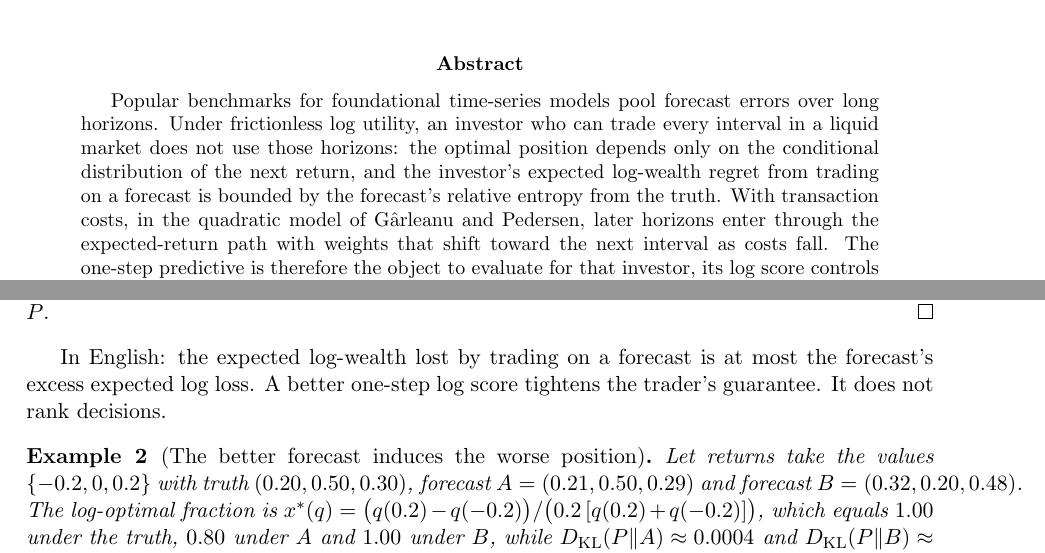
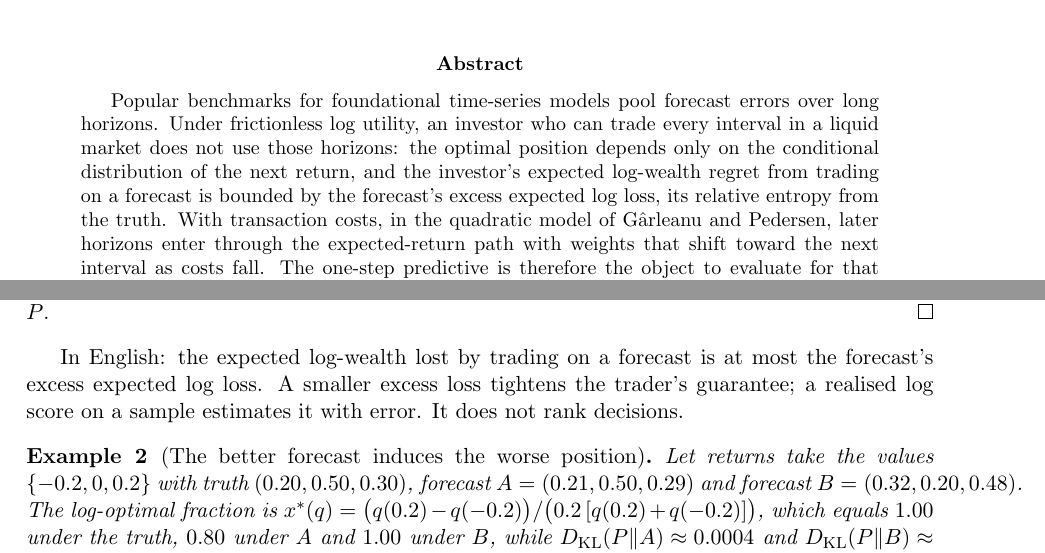
Before and after one commit to microprediction/foundationalprediction, a LaTeX paper (papers/horizon-note/horizon-note.tex): two parts of pages 1 and 5 of 8, joined at a grey line, cut so that both start at the same text. Compiled offline with pdfLaTeX.

Commit message:
Horizon note: the oracle's information distinguished from a model's inputs; the bound stated in excess expected log loss throughout

```diff
--- a/papers/horizon-note/horizon-note.tex
+++ b/papers/horizon-note/horizon-note.tex
@@ -25,7 +25,7 @@
 \maketitle
 
 \begin{abstract}
-Popular benchmarks for foundational time-series models pool forecast errors over long horizons. Under frictionless log utility, an investor who can trade every interval in a liquid market does not use those horizons: the optimal position depends only on the conditional distribution of the next return, and the investor's expected log-wealth regret from trading on a forecast is bounded by the forecast's relative entropy from the truth. With transaction costs, in the quadratic model of G\^arleanu and Pedersen, later horizons enter through the expected-return path with weights that shift toward the next interval as costs fall. The one-step predictive is therefore the object to evaluate for that investor, its log score controls the investor's regret without ranking imperfect forecasts' decisions, and a score pooled over horizons does not establish superiority for that decision. Two examples mark the limits: a model better at one step can be worse at twelve while iterating its own dynamics, and a forecast closer to the truth in relative entropy can induce the worse position. We recommend reporting one step ahead on its own and including an iterated one-step model among multi-step baselines.
+Popular benchmarks for foundational time-series models pool forecast errors over long horizons. Under frictionless log utility, an investor who can trade every interval in a liquid market does not use those horizons: the optimal position depends only on the conditional distribution of the next return, and the investor's expected log-wealth regret from trading on a forecast is bounded by the forecast's excess expected log loss, its relative entropy from the truth. With transaction costs, in the quadratic model of G\^arleanu and Pedersen, later horizons enter through the expected-return path with weights that shift toward the next interval as costs fall. The one-step predictive is therefore the object to evaluate for that investor, its excess expected log loss controls the investor's regret without ranking imperfect forecasts' decisions, and a score pooled over horizons does not establish superiority for that decision. Two examples mark the limits: a model better at one step can be worse at twelve while iterating its own dynamics, and a forecast closer to the truth in relative entropy can induce the worse position. We recommend reporting one step ahead on its own and including an iterated one-step model among multi-step baselines.
 \end{abstract}
 
 \section{Setting}
@@ -164,7 +164,7 @@ Optimality of $x_Q$ under $Q$ over a convex set gives the first-order condition
 by Jensen's inequality and the first-order condition. The lower bound is optimality of $x_P$ under $P$.
 \end{proof}
 
-In English: the expected log-wealth lost by trading on a forecast is at most the forecast's excess expected log loss. A better one-step log score tightens the trader's guarantee. It does not rank decisions.
+In English: the expected log-wealth lost by trading on a forecast is at most the forecast's excess expected log loss. A smaller excess loss tightens the trader's guarantee; a realised log score on a sample estimates it with error. It does not rank decisions.
 
 \begin{example}[The better forecast induces the worse position]
 Let returns take the values $\{-0.2, 0, 0.2\}$ with truth $(0.20, 0.50, 0.30)$, forecast $A = (0.21, 0.50, 0.29)$ and forecast $B = (0.32, 0.20, 0.48)$. The log-optimal fraction is $x^\ast(q) = \big(q(0.2) - q(-0.2)\big)/\big(0.2\,[q(0.2) + q(-0.2)]\big)$, which equals $1.00$ under the truth, $0.80$ under $A$ and $1.00$ under $B$, while $\KL(P\|A) \approx 0.0004$ and $\KL(P\|B) \approx 0.223$. Proposition~2 bounds $A$'s regret by $0.0004$ and $B$'s by $0.223$; $B$'s regret is zero.
```
Also changed, not shown: docs/horizon-note.pdf, papers/horizon-note/horizon-note.tex (4 more changed lines), 1 other file.
